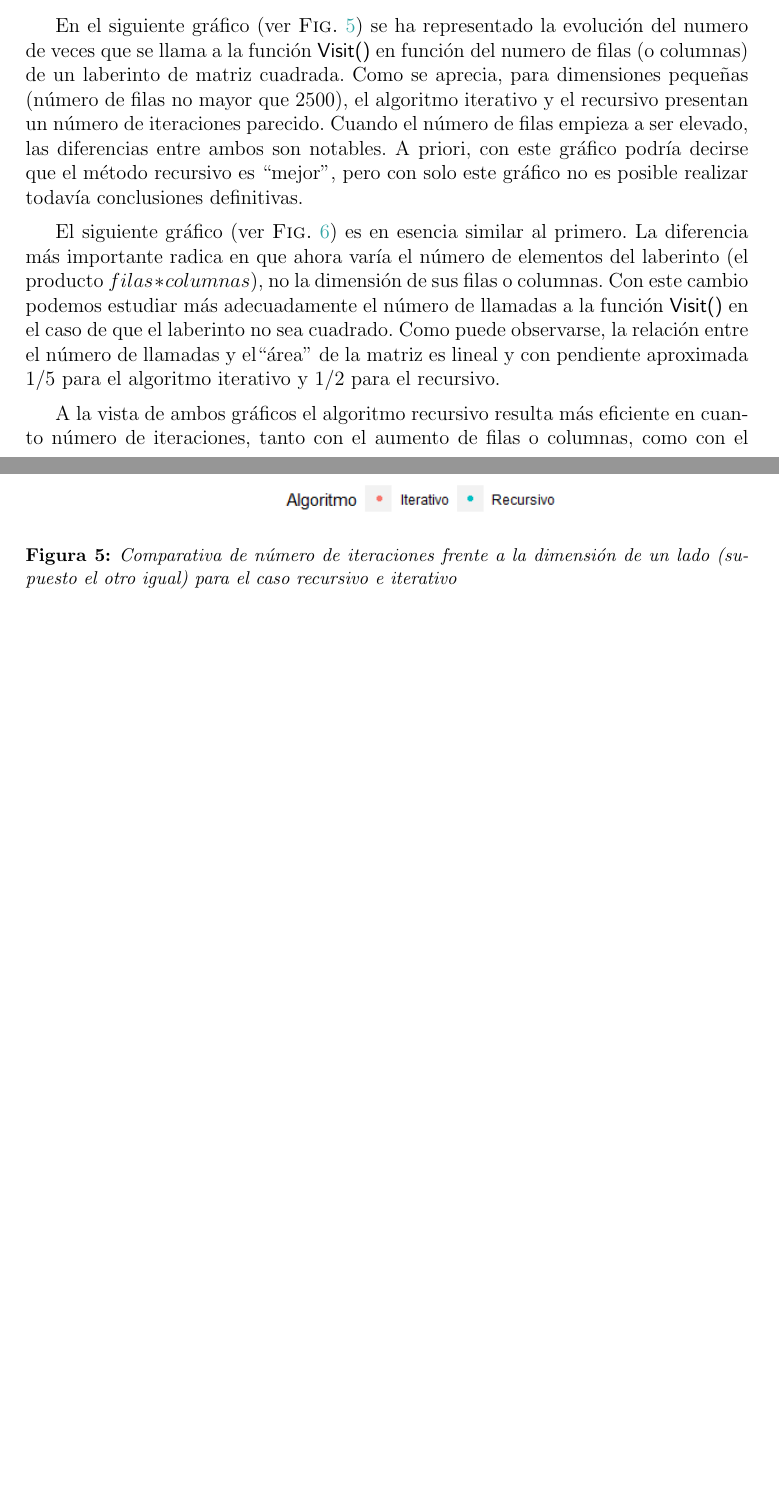
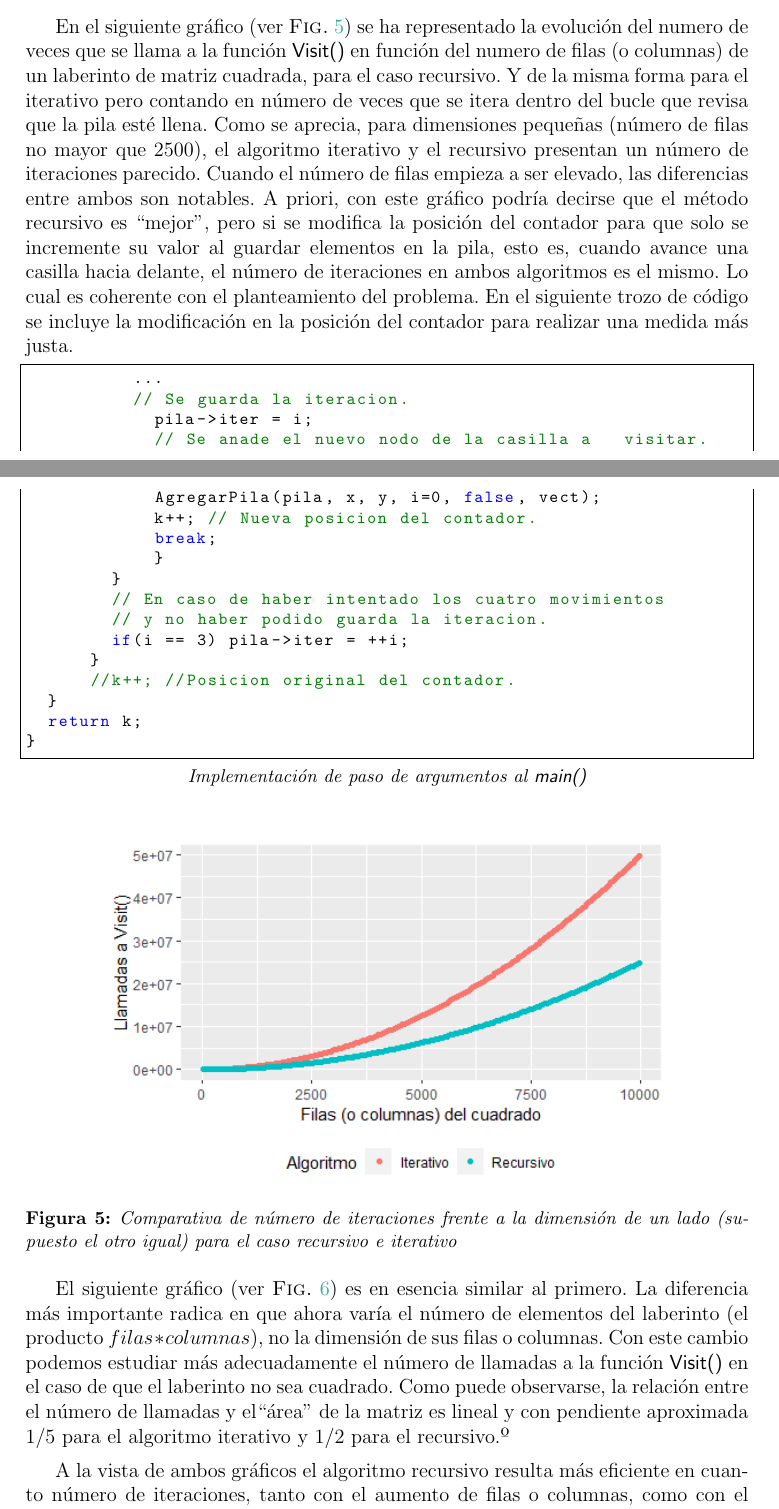
Before and after one commit to jbarciv/Backtracking-Maze-Generator, a LaTeX document (latex/memoria.tex): two parts of pages 10 and 11 of 16, joined at a grey line, cut so that both start at the same text, the shorter picture padded with empty space. Compiled offline with pdfLaTeX.

Commit message:
pdf actualizado1

```diff
--- a/latex/memoria.tex
+++ b/latex/memoria.tex
@@ -373,7 +373,29 @@ Gracias a los datos obtenido en la fase de experimentación, se ha podido elabor
 	\item Con la tabla final, se procede a elaborar los gráficos pertinentes. Para ello se hace uso del paquete \textit{ggplot} de la librería ``tidyvers''.
 \end{itemize}
 
-En el siguiente gráfico (ver \textsc{Fig.}~\ref{grafico1}) se ha representado la evolución del numero de veces que se llama a la función \textsf{Visit()} en función del numero de filas (o columnas) de un laberinto de matriz cuadrada. Como se aprecia, para dimensiones pequeñas (número de filas no mayor que 2500), el algoritmo iterativo y el recursivo presentan un número de iteraciones parecido. Cuando el número de filas empieza a ser elevado, las diferencias entre ambos son notables. A priori, con este gráfico podría decirse que el método recursivo es ``mejor'', pero con solo este gráfico no es posible realizar todavía conclusiones definitivas.
+En el siguiente gráfico (ver \textsc{Fig.}~\ref{grafico1}) se ha representado la evolución del numero de veces que se llama a la función \textsf{Visit()} en función del numero de filas (o columnas) de un laberinto de matriz cuadrada, para el caso recursivo. Y de la misma forma para el iterativo pero contando en número de veces que se itera dentro del bucle que revisa que la pila esté llena. Como se aprecia, para dimensiones pequeñas (número de filas no mayor que 2500), el algoritmo iterativo y el recursivo presentan un número de iteraciones parecido. Cuando el número de filas empieza a ser elevado, las diferencias entre ambos son notables. A priori, con este gráfico podría decirse que el método recursivo es ``mejor'', pero si se modifica la posición del contador para que solo se incremente su valor al guardar elementos en la pila, esto es, cuando avance una casilla hacia delante, el número de iteraciones en ambos algoritmos es el mismo. Lo cual es coherente con el planteamiento del problema. En el siguiente trozo de código se incluye la modificación en la posición del contador para realizar una medida más justa.
+
+\lstset{style=mystyle}
+%también se puede poner [firstnumber=39]
+\begin{lstlisting}[language=C++, title= Implementación de paso de argumentos al \textsf{main()}, frame=single, numbers=none]
+					...
+					// Se guarda la iteracion.
+    				pila->iter = i;
+    				// Se anade el nuevo nodo de la casilla a 	visitar.
+    				AgregarPila(pila, x, y, i=0, false, vect);
+						k++; // Nueva posicion del contador.
+    				break;
+    				}
+				}
+    		// En caso de haber intentado los cuatro movimientos
+    		// y no haber podido guarda la iteracion.
+    		if(i == 3) pila->iter = ++i;
+  		}
+    	//k++; //Posicion original del contador.
+	}
+	return k;
+}
+\end{lstlisting}
 
 \vspace{0.2cm}
 \begin{figure}[h]
@@ -383,6 +405,6 @@ En el siguiente gráfico (ver \textsc{Fig.}~\ref{grafico1}) se ha representado l
 	\label{grafico1}
 \end{figure}
 
-El siguiente gráfico (ver \textsc{Fig.}~\ref{grafico2}) es en esencia similar al primero. La diferencia más importante radica en que ahora varía el número de elementos del laberinto (el producto $filas*columnas$), no la dimensión de sus filas o columnas. Con este cambio podemos estudiar más adecuadamente el número de llamadas a la función \textsf{Visit()} en el caso de que el laberinto no sea cuadrado. Como puede observarse, la relación entre el número de llamadas y el``área'' de la matriz es lineal y con pendiente aproximada $1/5$ para el algoritmo iterativo y $1/2$ para el recursivo.
+El siguiente gráfico (ver \textsc{Fig.}~\ref{grafico2}) es en esencia similar al primero. La diferencia más importante radica en que ahora varía el número de elementos del laberinto (el producto $filas*columnas$), no la dimensión de sus filas o columnas. Con este cambio podemos estudiar más adecuadamente el número de llamadas a la función \textsf{Visit()} en el caso de que el laberinto no sea cuadrado. Como puede observarse, la relación entre el número de llamadas y el``área'' de la matriz es lineal y con pendiente aproximada $1/5$ para el algoritmo iterativo y $1/2$ para el recursivo.º
 \begin{figure}[h]
 	\centering
```
Also changed, not shown: latex/memoria.pdf, latex/memoria.tex (2 more changed lines), 4 other files.
